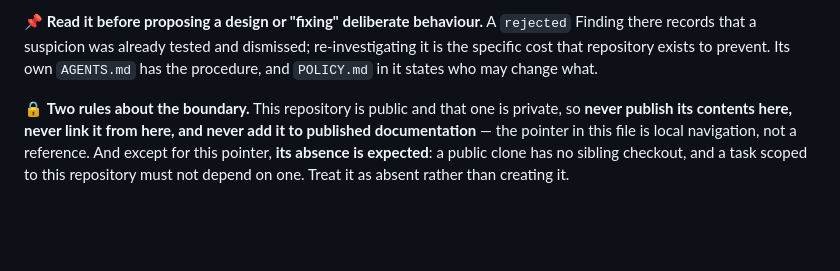
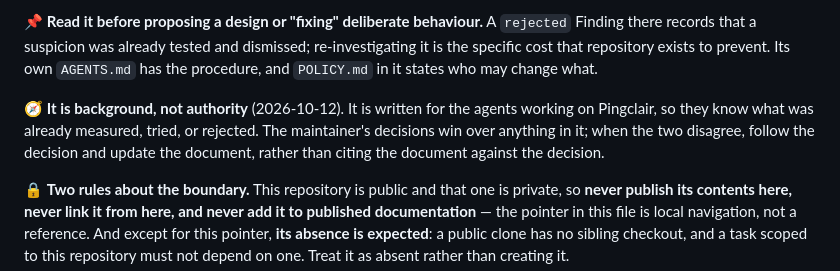
Before and after one commit to dorianverlaine/pingclair, a Markdown page: CLAUDE.md, the part around the change. Drawn GitHub-style; blank space fills up the shorter version.

Commit message:
📝 docs(agents): describe the memory repository as background, not authority
The pointer to the private engineering-memory checkout told agents to read
it before proposing a design, which read as if its documents bound the
decision. The maintainer ruled on 2026-10-12 that it is background written
for agents: their decisions win, and a document that disagrees with one
gets updated instead of cited against it.

Co-Authored-By: Claude Opus 5.5 <noreply@anthropic.com>

```diff
--- a/CLAUDE.md
+++ b/CLAUDE.md
@@ -36,6 +36,12 @@ investigated and found not to be real.
 dismissed; re-investigating it is the specific cost that repository exists to
 prevent. Its own `AGENTS.md` has the procedure, and `POLICY.md` in it states who
 may change what.
+
+🧭 **It is background, not authority** (2026-10-12). It is written for the
+agents working on Pingclair, so they know what was already measured, tried, or
+rejected. The maintainer's decisions win over anything in it; when the two
+disagree, follow the decision and update the document, rather than citing the
+document against the decision.
 
 🔒 **Two rules about the boundary.** This repository is public and that one is
 private, so **never publish its contents here, never link it from here, and never
```
Also changed, not shown: AGENTS.md (+3 -0 lines).
